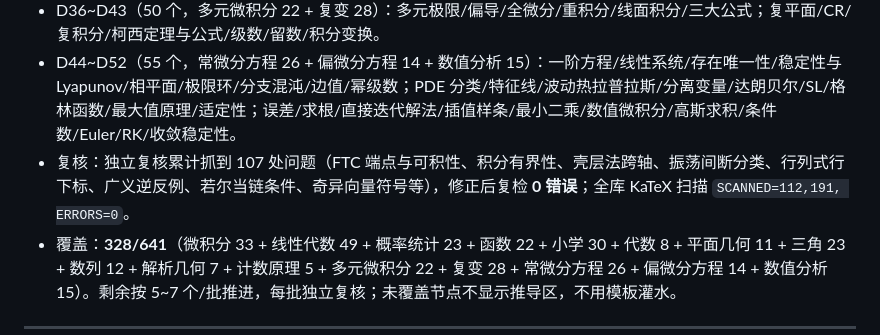
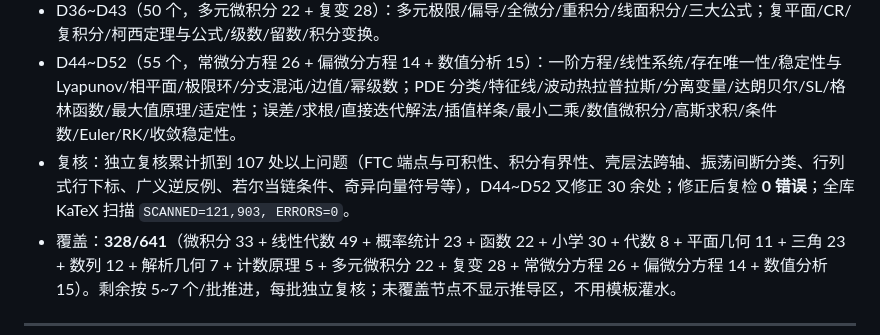
Before and after one commit to DeepSeek-110330/DeepSeekhuanji, a Markdown page: REPORT.md, the part around the change. Rendered like a GitHub page.

```diff
--- a/REPORT.md
+++ b/REPORT.md
@@ -251,7 +251,7 @@
 - D28~D35（47 个，三角 23 + 数列 12 + 解析几何 7 + 计数原理 5）：弧度/单位圆/三角函数/恒等变换/正余弦定理；等差等比/求和/归纳/级数；直线圆圆锥曲线；排列组合/二项式。
 - D36~D43（50 个，多元微积分 22 + 复变 28）：多元极限/偏导/全微分/重积分/线面积分/三大公式；复平面/CR/复积分/柯西定理与公式/级数/留数/积分变换。
 - D44~D52（55 个，常微分方程 26 + 偏微分方程 14 + 数值分析 15）：一阶方程/线性系统/存在唯一性/稳定性与 Lyapunov/相平面/极限环/分支混沌/边值/幂级数；PDE 分类/特征线/波动热拉普拉斯/分离变量/达朗贝尔/SL/格林函数/最大值原理/适定性；误差/求根/直接迭代解法/插值样条/最小二乘/数值微积分/高斯求积/条件数/Euler/RK/收敛稳定性。
-- 复核：独立复核累计抓到 107 处问题（FTC 端点与可积性、积分有界性、壳层法跨轴、振荡间断分类、行列式行下标、广义逆反例、若尔当链条件、奇异向量符号等），修正后复检 **0 错误**；全库 KaTeX 扫描 `SCANNED=112,191, ERRORS=0`。
+- 复核：独立复核累计抓到 107 处以上问题（FTC 端点与可积性、积分有界性、壳层法跨轴、振荡间断分类、行列式行下标、广义逆反例、若尔当链条件、奇异向量符号等），D44~D52 又修正 30 余处；修正后复检 **0 错误**；全库 KaTeX 扫描 `SCANNED=121,903, ERRORS=0`。
 - 覆盖：**328/641**（微积分 33 + 线性代数 49 + 概率统计 23 + 函数 22 + 小学 30 + 代数 8 + 平面几何 11 + 三角 23 + 数列 12 + 解析几何 7 + 计数原理 5 + 多元微积分 22 + 复变 28 + 常微分方程 26 + 偏微分方程 14 + 数值分析 15）。剩余按 5~7 个/批推进，每批独立复核；未覆盖节点不显示推导区，不用模板灌水。
 
 ---
```
Also changed, not shown: HANDOVER.md (+2 -2 lines).
